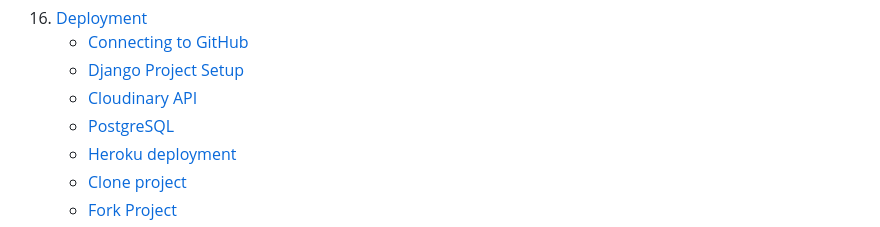
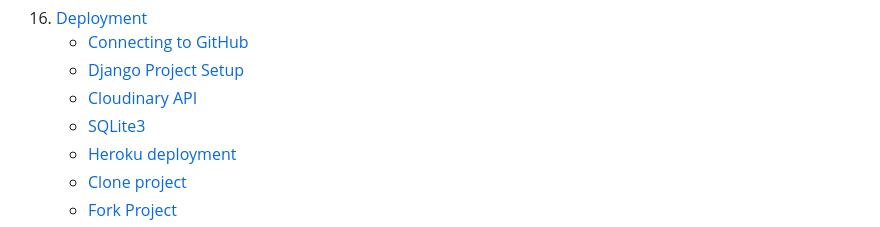
Before and after one commit to originalcindy/wax_wisdom, a Markdown page: README.md, the part around the change printed below. Rendered like a GitHub page.

```diff
--- a/README.md
+++ b/README.md
@@ -40,7 +40,7 @@ Wax Wisdom is a fictious candle making blog which posts blogs weekly on various
     - [Connecting to GitHub](#connecting-to-github)
     - [Django Project Setup](#django-project-setup)
     - [Cloudinary API](#cloudinary-api)
-    - [PostgreSQL](#postgresql)
+    - [SQLite3](#SQLite3)
     - [Heroku deployment](#heroku-deployment)
     - [Clone project](#clone-project)
     - [Fork Project](#fork-project)
```
Also changed, not shown: other parts of README.md (+1 -1 lines).
